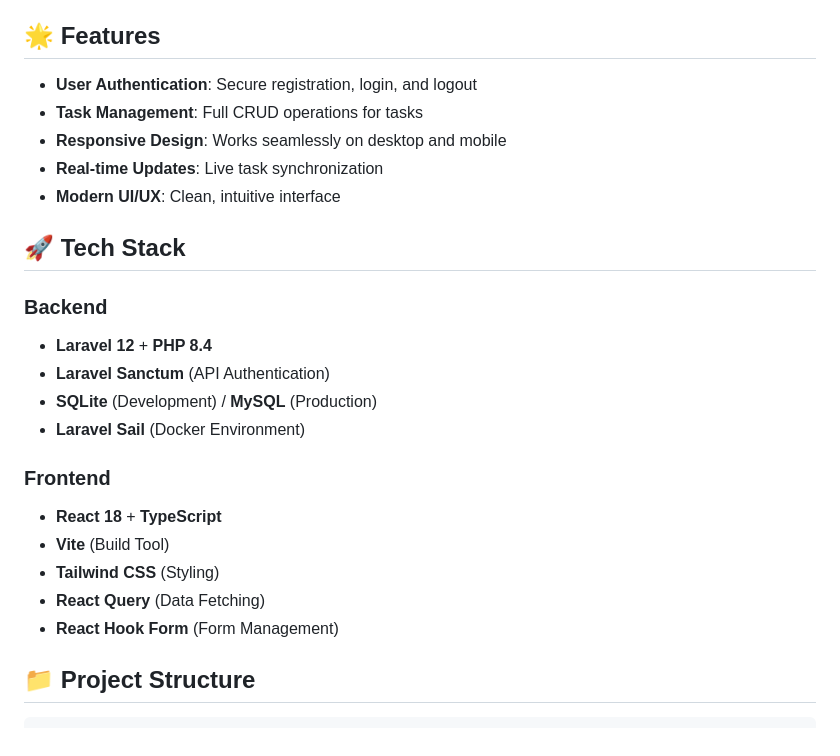
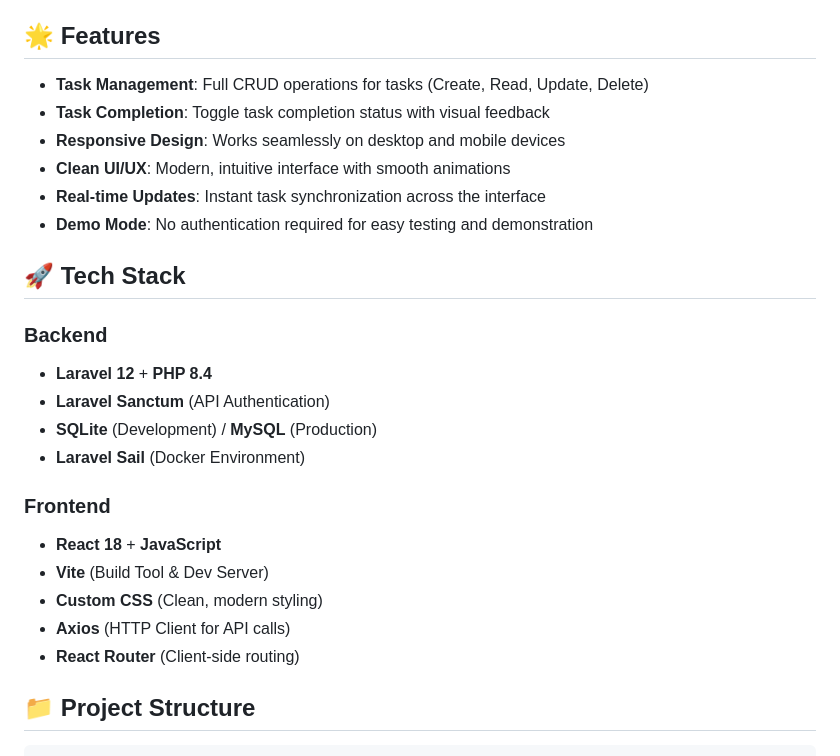
Before and after one commit to YoseiIkegami/taskflow-app, a Markdown page: README.md, the part around one of its changes. Rendered like a GitHub page.

```diff
--- a/README.md
+++ b/README.md
@@ -4,11 +4,12 @@ A modern, full-stack task management application built as a portfolio project fo
 
 ## 🌟 Features
 
-- **User Authentication**: Secure registration, login, and logout
-- **Task Management**: Full CRUD operations for tasks
-- **Responsive Design**: Works seamlessly on desktop and mobile
-- **Real-time Updates**: Live task synchronization
-- **Modern UI/UX**: Clean, intuitive interface
+- **Task Management**: Full CRUD operations for tasks (Create, Read, Update, Delete)
+- **Task Completion**: Toggle task completion status with visual feedback
+- **Responsive Design**: Works seamlessly on desktop and mobile devices
+- **Clean UI/UX**: Modern, intuitive interface with smooth animations
+- **Real-time Updates**: Instant task synchronization across the interface
+- **Demo Mode**: No authentication required for easy testing and demonstration
 
 ## 🚀 Tech Stack
 
@@ -19,11 +20,11 @@ A modern, full-stack task management application built as a portfolio project fo
 - **Laravel Sail** (Docker Environment)
 
 ### Frontend
-- **React 18** + **TypeScript**
-- **Vite** (Build Tool)
-- **Tailwind CSS** (Styling)
-- **React Query** (Data Fetching)
-- **React Hook Form** (Form Management)
+- **React 18** + **JavaScript**
+- **Vite** (Build Tool & Dev Server)
+- **Custom CSS** (Clean, modern styling)
+- **Axios** (HTTP Client for API calls)
+- **React Router** (Client-side routing)
 
 ## 📁 Project Structure
 
```
Also changed, not shown: other parts of README.md (+66 -12 lines), DEMO.md (added, +189 -0 lines).
